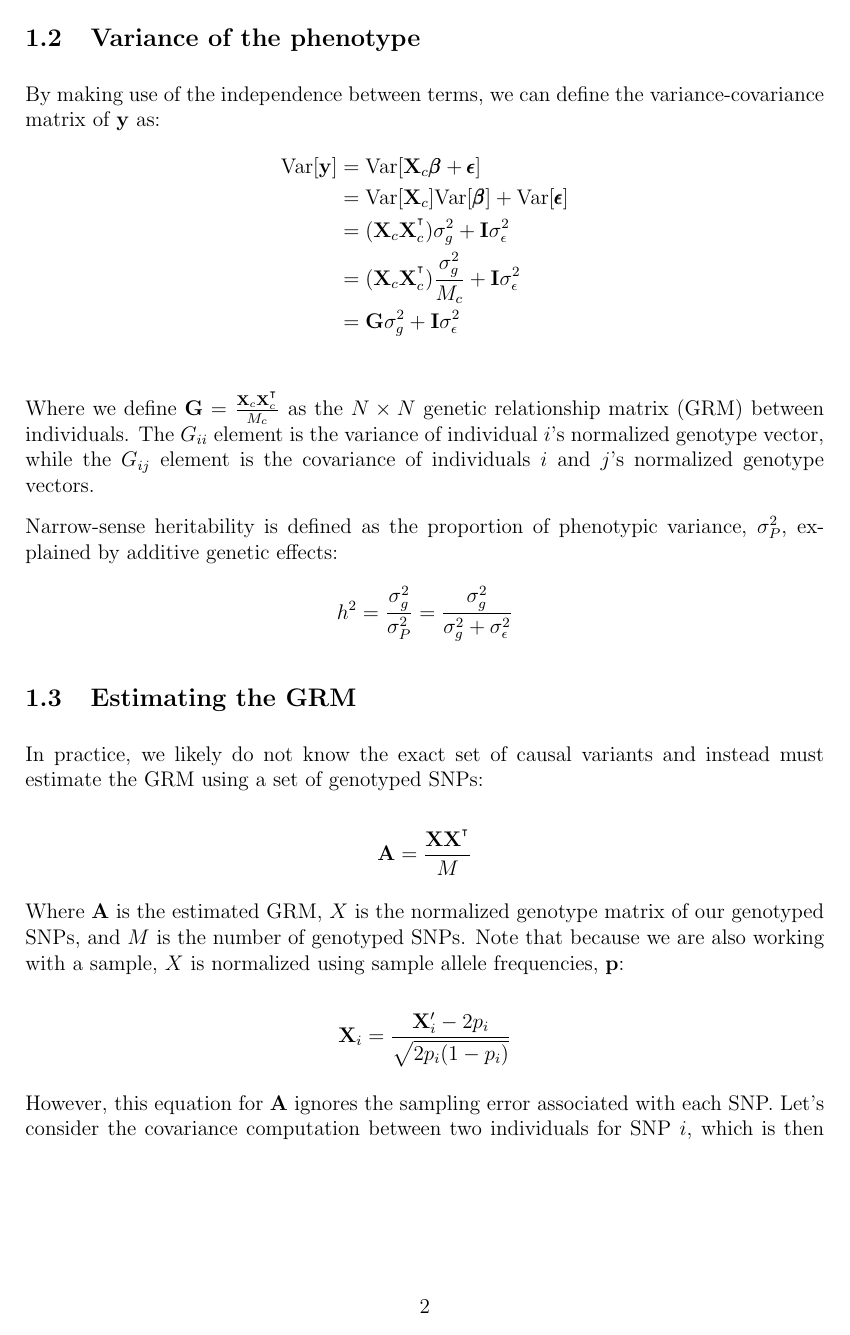
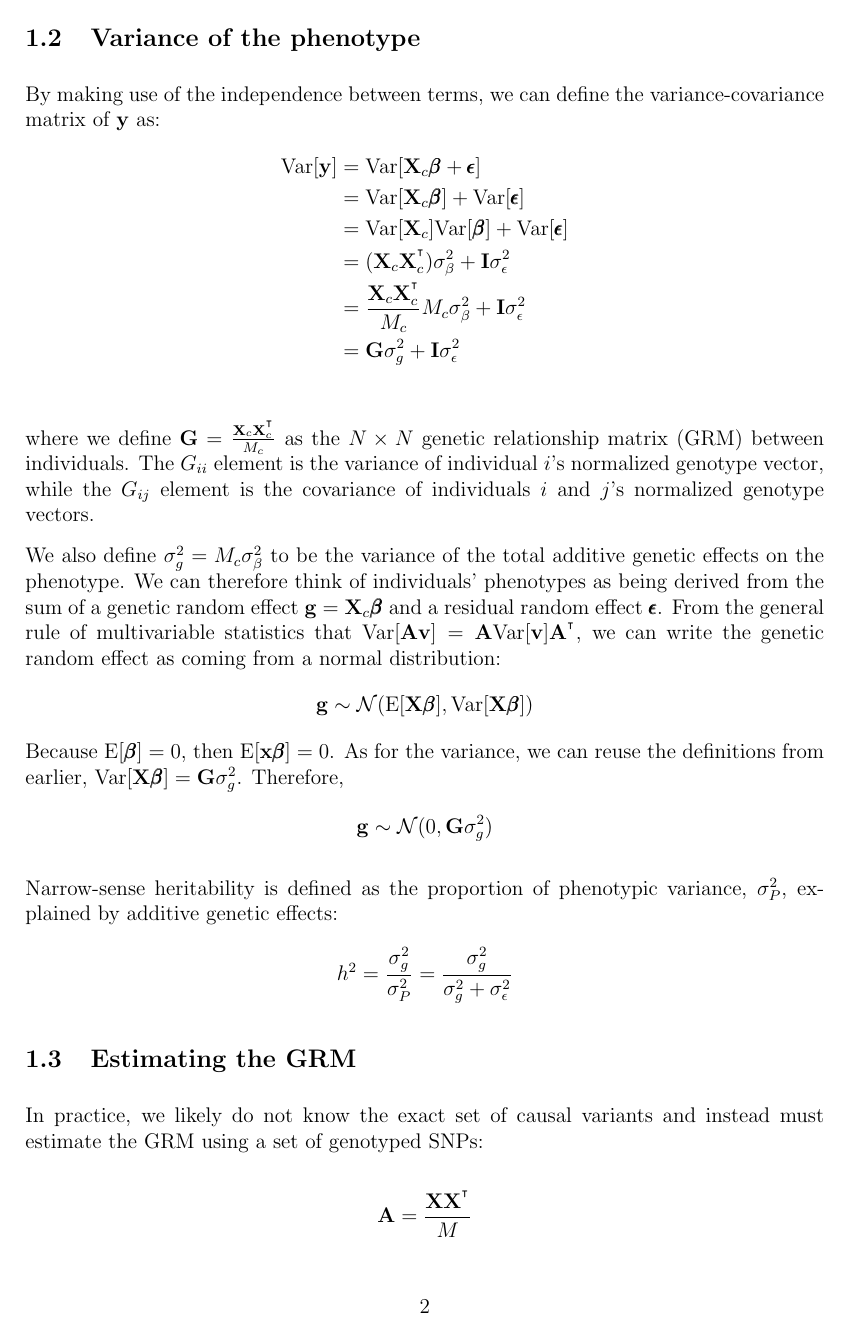
Before and after one commit to nunorgcarvalho/popstatgen, a LaTeX document (sections/statistical_genetics/heritability/heritability.tex, which reads macros.sty): page 2 of 5. Compiled offline with pdfLaTeX.

Commit message:
Corrected and clarified the mixed model definition of a heritable phenotype

```diff
--- a/macros.sty
+++ b/macros.sty
@@ -41,6 +41,7 @@
 \newcommand{\bQ}{\mathbf{Q}} % misc
 \newcommand{\bS}{\mathbf{S}} % misc
 \newcommand{\bu}{\mathbf{u}} % random effect
+\newcommand{\bv}{\mathbf{v}} % vector
 \newcommand{\bV}{\mathbf{V}} % covariance matrix in statgen
 \newcommand{\bw}{\mathbf{w}} % centered genotype vector
 \newcommand{\bx}{\mathbf{x}} % many
--- a/sections/statistical_genetics/heritability/heritability.tex
+++ b/sections/statistical_genetics/heritability/heritability.tex
@@ -72,16 +64,21 @@ We can define the genetic effects as a single term, $\bg = \bX_c \bbeta$, meanin
-We interpret $\varg$ as variance of total additive genetic effects on the phenotype.
 
 \subsection{Variance of the phenotype}
 By making use of the independence between terms, we can define the variance-covariance matrix of $\by$ as:
 \begin{align*}
     \Var[\by] &= \Var[\bX_c \bbeta + \bepsilon] \\
+    &= \Var[\bX_c \bbeta] + \Var[\bepsilon] \\
     &= \Var[\bX_c] \Var[\bbeta] + \Var[\bepsilon] \\
-    &= (\bX_c \bX_c^{\T}) \varg + \bI \vareps \\
-    &= (\bX_c \bX_c^{\T}) \frac{\varg}{M_c} + \bI \vareps \\
+    &= (\bX_c \bX_c^{\T}) \sigma_{\beta}^2 + \bI \vareps \\
+    &= \frac{\bX_c \bX_c^{\T}}{M_c} M_c \sigma_{\beta}^2 + \bI \vareps \\
     &= \bG \varg + \bI \vareps \\
 \end{align*}
-Where we define $\bG = \frac{\bX_c \bX_c^{\T}}{M_c}$ as the $N \times N$ genetic relationship matrix (GRM) between individuals.
+where we define $\bG = \frac{\bX_c \bX_c^{\T}}{M_c}$ as the $N \times N$ genetic relationship matrix (GRM) between individuals.
 The $G_{ii}$ element is the variance of individual $i$'s normalized genotype vector, while the $G_{ij}$ element is the covariance of individuals $i$ and $j$'s normalized genotype vectors.
+
+We also define $\varg = M_c \sigma_{\beta}^2$ to be the variance of the total additive genetic effects on the phenotype. We can therefore think of individuals' phenotypes as being derived from the sum of a genetic random effect $\bg = \bX_c \bbeta$ and a residual random effect $\bepsilon$. From the general rule of multivariable statistics that $\Var[\bA \bv] = \bA \Var[\bv] \bA^{\T}$, we can write the genetic random effect as coming from a normal distribution:
+$$ \bg \sim \N(\E[\bX \bbeta], \Var[\bX \bbeta]) $$
+Because $\E[\bbeta] = 0$, then $\E[\bx \bbeta] = 0$. As for the variance, we can reuse the definitions from earlier, $\Var[\bX \bbeta] =  \bG \varg$. Therefore,
+$$ \bg \sim \N(0, \bG \varg) $$
 
 Narrow-sense heritability is defined as the proportion of phenotypic variance, $\sigma_P^2$, explained by additive genetic effects:
 $$ h^2 = \frac{\varg}{\sigma_P^2} = \frac{\varg}{\varg + \vareps} $$
```
Also changed, not shown: sections/statistical_genetics/heritability/heritability.pdf, sections/statistical_genetics/heritability/heritability.tex (12 more changed lines).
